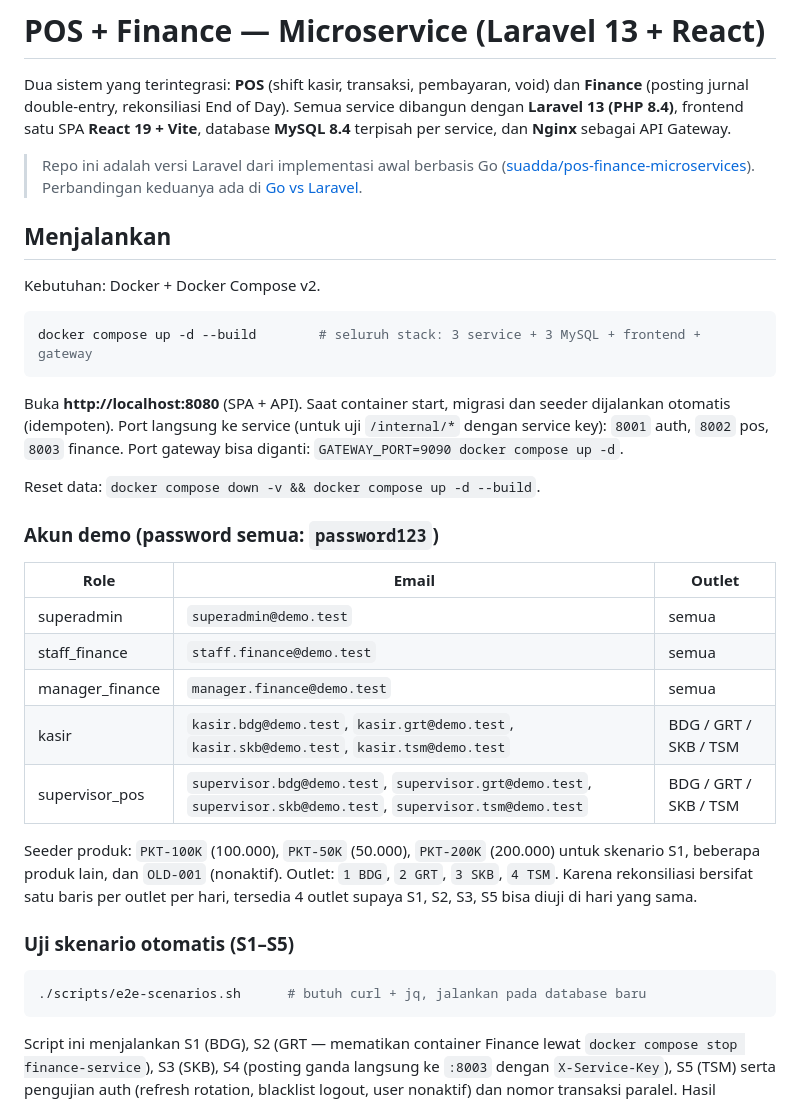
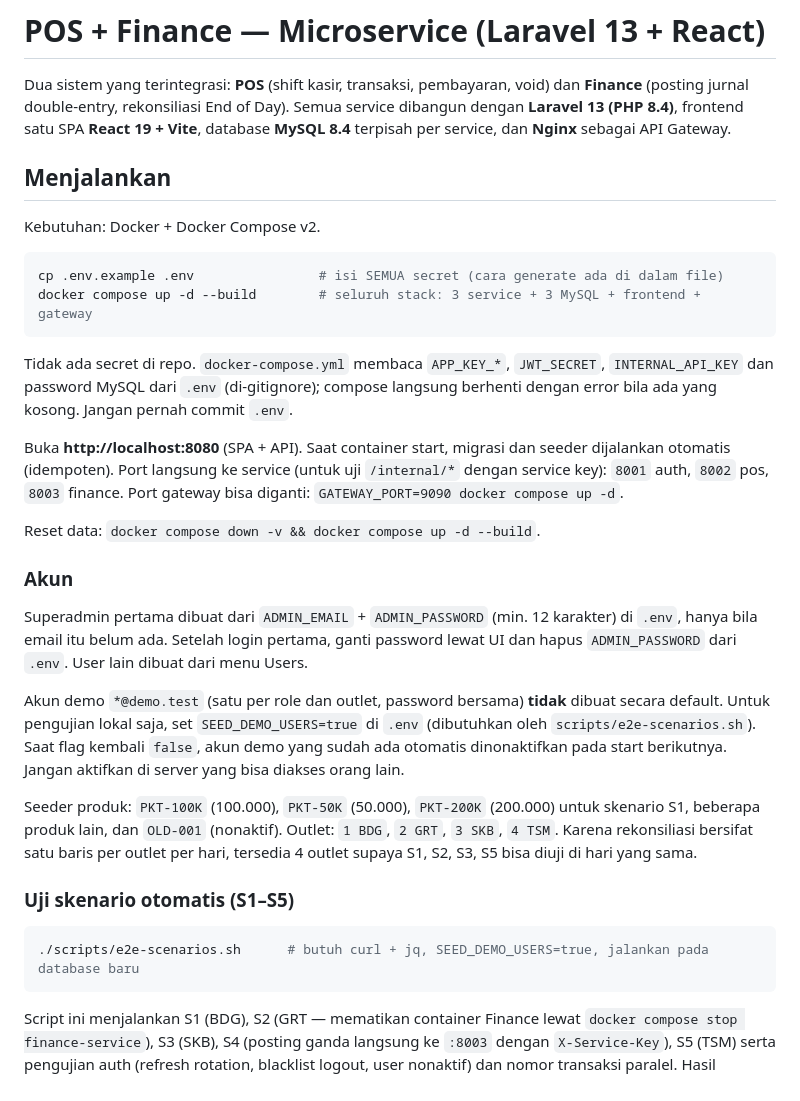
Before and after one commit to suadda/microservices-pos-finance, a Markdown page: README.md, the part around the change. GitHub-like rendering.

Commit message:
docs: update env and account setup

````diff
--- a/README.md
+++ b/README.md
@@ -4,17 +4,18 @@ Dua sistem yang terintegrasi: **POS** (shift kasir, transaksi, pembayaran, void)
 double-entry, rekonsiliasi End of Day). Semua service dibangun dengan **Laravel 13 (PHP 8.4)**, frontend satu SPA **React 19 + Vite**,
 database **MySQL 8.4** terpisah per service, dan **Nginx** sebagai API Gateway.
 
-> Repo ini adalah versi Laravel dari implementasi awal berbasis Go
-> ([suadda/pos-finance-microservices](https://github.com/suadda/pos-finance-microservices)). Perbandingan keduanya ada di
-> [Go vs Laravel](#go-vs-laravel--apa-yang-berbeda).
 
 ## Menjalankan
 
 Kebutuhan: Docker + Docker Compose v2.
 
 ```bash
+cp .env.example .env                # isi SEMUA secret (cara generate ada di dalam file)
 docker compose up -d --build        # seluruh stack: 3 service + 3 MySQL + frontend + gateway
 ```
+
+Tidak ada secret di repo. `docker-compose.yml` membaca `APP_KEY_*`, `JWT_SECRET`, `INTERNAL_API_KEY` dan password MySQL
+dari `.env` (di-gitignore); compose langsung berhenti dengan error bila ada yang kosong. Jangan pernah commit `.env`.
 
 Buka **http://localhost:8080** (SPA + API). Saat container start, migrasi dan seeder dijalankan otomatis (idempoten).
 Port langsung ke service (untuk uji `/internal/*` dengan service key): `8001` auth, `8002` pos, `8003` finance.
@@ -22,15 +23,14 @@ Port gateway bisa diganti: `GATEWAY_PORT=9090 docker compose up -d`.
 
 Reset data: `docker compose down -v && docker compose up -d --build`.
 
-### Akun demo (password semua: `password123`)
+### Akun
 
-| Role | Email | Outlet |
-|---|---|---|
-| superadmin | `superadmin@demo.test` | semua |
-| staff_finance | `staff.finance@demo.test` | semua |
-| manager_finance | `manager.finance@demo.test` | semua |
-| kasir | `kasir.bdg@demo.test`, `kasir.grt@demo.test`, `kasir.skb@demo.test`, `kasir.tsm@demo.test` | BDG / GRT / SKB / TSM |
-| supervisor_pos | `supervisor.bdg@demo.test`, `supervisor.grt@demo.test`, `supervisor.skb@demo.test`, `supervisor.tsm@demo.test` | BDG / GRT / SKB / TSM |
+Superadmin pertama dibuat dari `ADMIN_EMAIL` + `ADMIN_PASSWORD` (min. 12 karakter) di `.env`, hanya bila email itu belum
+ada. Setelah login pertama, ganti password lewat UI dan hapus `ADMIN_PASSWORD` dari `.env`. User lain dibuat dari menu Users.
+
+Akun demo `*@demo.test` (satu per role dan outlet, password bersama) **tidak** dibuat secara default. Untuk pengujian
+lokal saja, set `SEED_DEMO_USERS=true` di `.env` (dibutuhkan oleh `scripts/e2e-scenarios.sh`). Saat flag kembali
+`false`, akun demo yang sudah ada otomatis dinonaktifkan pada start berikutnya. Jangan aktifkan di server yang bisa diakses orang lain.
 
 Seeder produk: `PKT-100K` (100.000), `PKT-50K` (50.000), `PKT-200K` (200.000) untuk skenario S1, beberapa produk lain,
 dan `OLD-001` (nonaktif). Outlet: `1 BDG`, `2 GRT`, `3 SKB`, `4 TSM`. Karena rekonsiliasi bersifat satu baris per outlet per hari,
@@ -39,7 +39,7 @@ tersedia 4 outlet supaya S1, S2, S3, S5 bisa diuji di hari yang sama.
 ### Uji skenario otomatis (S1–S5)
 
 ```bash
-./scripts/e2e-scenarios.sh      # butuh curl + jq, jalankan pada database baru
+./scripts/e2e-scenarios.sh      # butuh curl + jq, SEED_DEMO_USERS=true, jalankan pada database baru
 ```
 
 Script ini menjalankan S1 (BDG), S2 (GRT — mematikan container Finance lewat `docker compose stop finance-service`),
````
